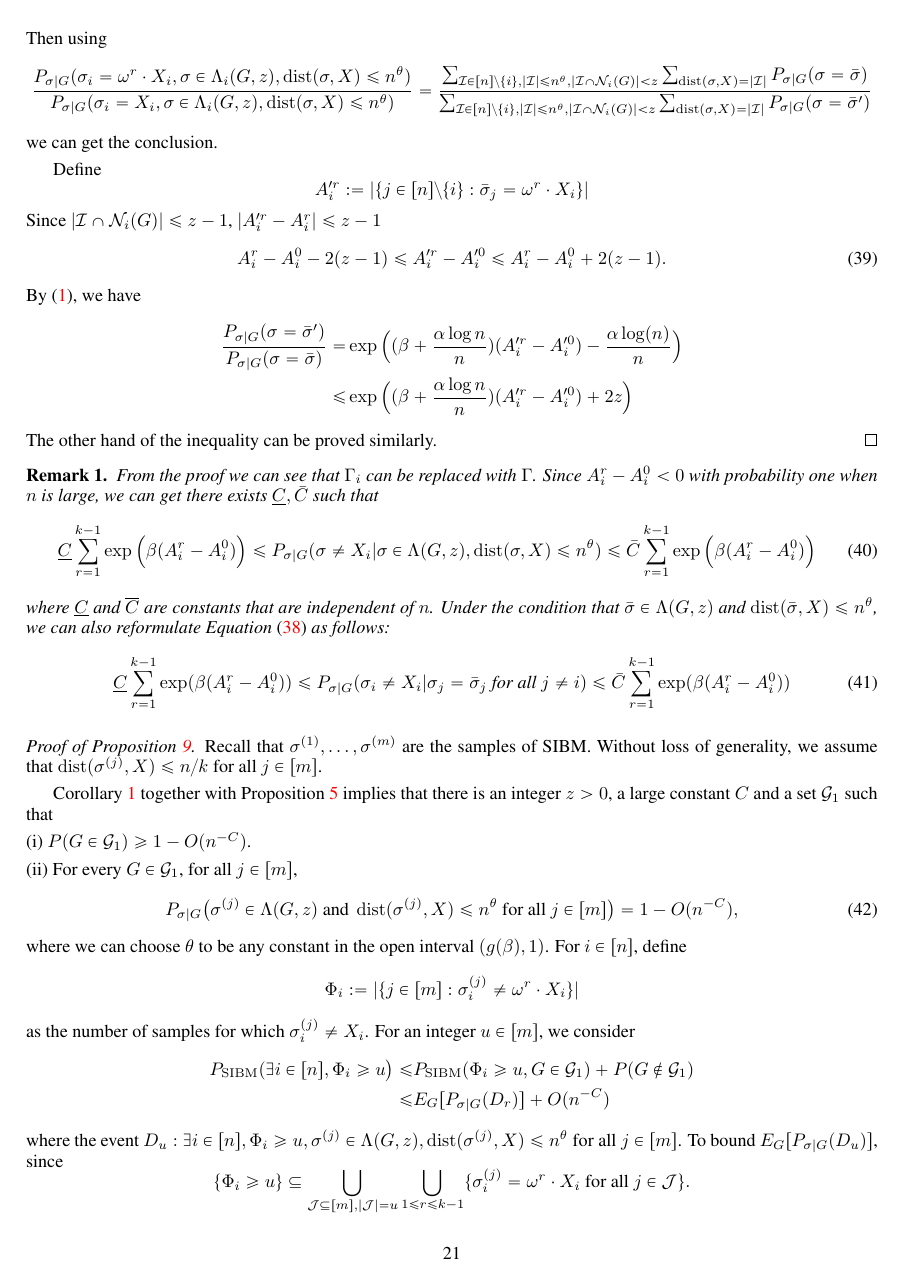
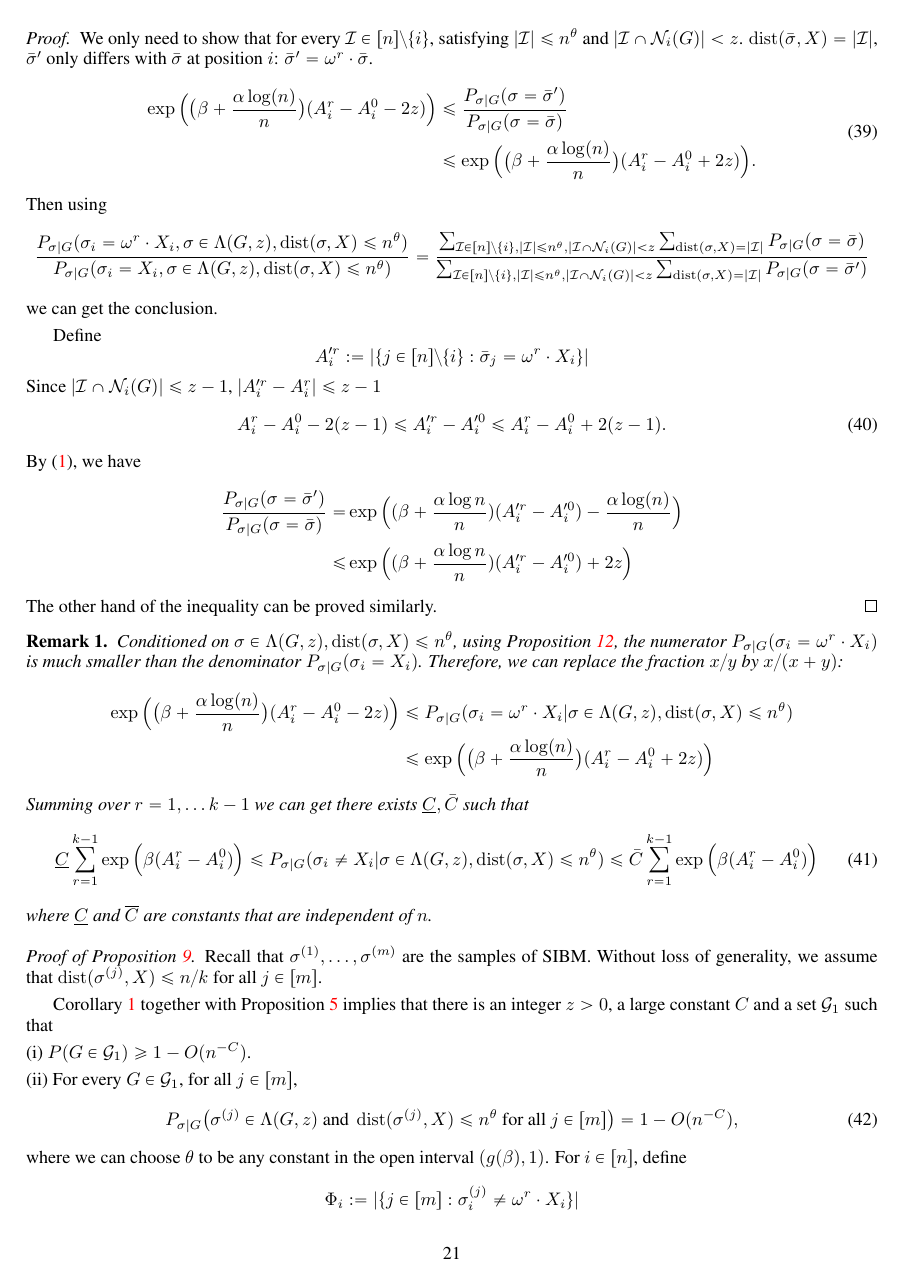
Before and after one commit to zhaofeng-shu33/SIBM, a LaTeX paper (extension.tex): page 21 of 32. Compiled offline with pdfLaTeX.

Commit message:
minor update

```diff
--- a/extension.tex
+++ b/extension.tex
@@ -1126,7 +1134,7 @@ Below we use Proposition~\ref{prop:zj} to prove that when $\beta=\beta^\ast$, $P
 	$$
 	By \eqref{eq:diffAr0}, we have
 	\begin{align*}
-	\frac{P_{\sigma|G}(\sigma=X^{(\sim i)} )}
+	\frac{P_{\sigma|G}(T_{ir})}
 	{P_{\sigma|G}(\sigma=X)}
 	& = \sum_{r=1}^{k-1}\exp\Big(\big(\beta^\ast+\frac{\alpha\log(n)}{n} \big) (A^r_i-A^0_i)
 	-\frac{\alpha\log(n)}{n} \Big) \\
@@ -1135,7 +1143,7 @@ Below we use Proposition~\ref{prop:zj} to prove that when $\beta=\beta^\ast$, $P
 	where the last equality holds for almost all $G$ since $|A^r_i-A^0_i|=O(\log(n))$ with probability $1-o(1)$; see Lemma~\ref{lm:bmd} in Appendix~\ref{ap:6}.
 	Take $\cG_{\con}$ from Proposition~\ref{prop:con}. Then for every $G\in\cG_{\con}$,
 	\begin{align*}
-	\frac{\sum_{i=1}^n P_{\sigma|G}(\sigma=X^{(\sim i)} )}
+	\frac{\sum_{i=1}^n P_{\sigma|G}(T_{ir} )}
 	{P_{\sigma|G}(\sigma=X)}  = (1+o(1)) \sum_{i=1}^n \sum_{r=1}^{k-1}\exp\big(\beta^\ast (A^r_i-A^0_i) \big)  =k+o(1) .
 	\end{align*}
 	As a consequence, for every $G\in\cG_{\con}$,
@@ -1238,8 +1246,8 @@ By definition, $\sigma \in  \Lambda_i(G,z)$ if and only if $|\cI\cap \cN_i(G)| <
 	Let $0<\theta<1$ be some constant and $1\leq r \leq k-1$. Then for large enough $n$ we have
 	\begin{align*}
 	\exp\Big(\big(\beta+\frac{\alpha\log(n)}{n} \big) (A^r_i-A^0_i - 2z) \Big) & \le
-	\frac{P_{\sigma|G}(\sigma_i= \omega^r \cdot X_i, \sigma\in \Lambda_i(G,z) ,\dist(\sigma, X) \le n^{\theta} ) }
-	{ P_{\sigma|G}(\sigma_i=X_i, \sigma\in \Lambda_i(G,z) ,\dist(\sigma, X) \le n^{\theta} ) } \\
+	\frac{P_{\sigma|G}(\sigma_i= \omega^r \cdot X_i, \sigma\in \Lambda(G,z) ,\dist(\sigma, X) \le n^{\theta} ) }
+	{ P_{\sigma|G}(\sigma_i=X_i, \sigma\in \Lambda(G,z) ,\dist(\sigma, X) \le n^{\theta} ) } \\
 	& \le \exp\Big(\big(\beta+\frac{\alpha\log(n)}{n} \big) (A^r_i-A^0_i + 2z) \Big)
 	\end{align*}
 \end{lemma}
@@ -1257,8 +1265,8 @@ By definition, $\sigma \in  \Lambda_i(G,z)$ if and only if $|\cI\cap \cN_i(G)| <
 	\end{equation}
 	Then using
 	$$
-	\frac{P_{\sigma|G}(\sigma_i= \omega^r \cdot X_i, \sigma\in \Lambda_i(G,z) ,\dist(\sigma, X) \le n^{\theta} ) }
-	{ P_{\sigma|G}(\sigma_i=X_i, \sigma\in \Lambda_i(G,z) ,\dist(\sigma, X) \le n^{\theta} ) }
+	\frac{P_{\sigma|G}(\sigma_i= \omega^r \cdot X_i, \sigma\in \Lambda(G,z) ,\dist(\sigma, X) \le n^{\theta} ) }
+	{ P_{\sigma|G}(\sigma_i=X_i, \sigma\in \Lambda(G,z) ,\dist(\sigma, X) \le n^{\theta} ) }
 	= \frac{\sum_{\cI\in [n]\setminus\{i\},|\cI|\le n^\theta,|\cI \cap \cN_i(G)| < z}\sum_{\dist(\sigma, X)=|\cI|} P_{\sigma|G}(\sigma= \bar{\sigma} ) }
 	{\sum_{\cI\in [n]\setminus\{i\},|\cI|\le n^\theta,|\cI \cap \cN_i(G)| < z}\sum_{\dist(\sigma, X)=|\cI|} P_{\sigma|G}(\sigma = \bar{\sigma}' ) }
 	$$
@@ -1284,22 +1292,24 @@ By definition, $\sigma \in  \Lambda_i(G,z)$ if and only if $|\cI\cap \cN_i(G)| <
 	The other hand of the inequality can be proved similarly.
 \end{proof}
 \begin{remark}
-	From the proof we can see that $\Gamma_i$ can be replaced with $\Gamma$. Since $A_i^r - A_i^0 < 0$ with probability one when
-	$n$ is large, we can get there exists $\underline{C}, \bar{C}$ such that
+	Conditioned on $\sigma\in \Lambda(G,z) ,\dist(\sigma, X) \le n^{\theta} $,
+	using Proposition \ref{prop:df}, the numerator $P_{\sigma | G}(\sigma_i = \omega^r \cdot X_i)$ is much smaller than the denominator
+	$P_{\sigma | G}(\sigma_ i = X_i)$.
+	Therefore, we can replace the fraction $x/y$ by $x/(x+y)$:
+	\begin{align*}
+	\exp\Big(\big(\beta+\frac{\alpha\log(n)}{n} \big) (A^r_i-A^0_i - 2z) \Big) & \le
+	P_{\sigma|G}(\sigma_i= \omega^r \cdot X_i | \sigma\in \Lambda(G,z) ,\dist(\sigma, X) \le n^{\theta} )
+	 \\
+	& \le \exp\Big(\big(\beta+\frac{\alpha\log(n)}{n} \big) (A^r_i-A^0_i + 2z) \Big)
+	\end{align*}
+	Summing over $r=1, \dots k-1$ we can get there exists $\underline{C}, \bar{C}$ such that
 	\begin{equation} \label{eq:qke}
 	\underline{C}\sum_{r=1}^{k-1}\exp\Big(\beta(A^r_i-A^0_i) \Big)  \le
-	P_{\sigma|G}(\sigma \neq X_i | \sigma \in \Lambda(G, z),
+	P_{\sigma|G}(\sigma_i \neq X_i | \sigma \in \Lambda(G, z),
 	\dist(\sigma, X) \leq n^{\theta})
 	\le \bar{C} \sum_{r=1}^{k-1}\exp\Big(\beta (A^r_i-A^0_i ) \Big)
 	\end{equation}
 	where $\underline{C}$ and $\overline{C}$ are constants that are independent of $n$.
-	Under the condition that $\bar{\sigma} \in \Lambda(G, z)$ and
-	$\dist(\bar{\sigma}, X) \leq n^{\theta}$,
-	we can also reformulate Equation \eqref{eq:qk} as follows:
-	\begin{equation}\label{eq:soon}
-	\underline{C} \sum_{r=1}^{k-1} \exp(\beta(A^r_i - A^0_i)) \leq P_{\sigma | G}(\sigma_i \neq X_i | \sigma_j = \bar{\sigma}_j \text{ for all } j\neq i ) \leq
-	\bar{C} \sum_{r=1}^{k-1} \exp(\beta(A^r_i - A^0_i))
-	\end{equation}
 \end{remark}
 
 \noindent
```
Also changed, not shown: extension.tex (10 more changed lines).
